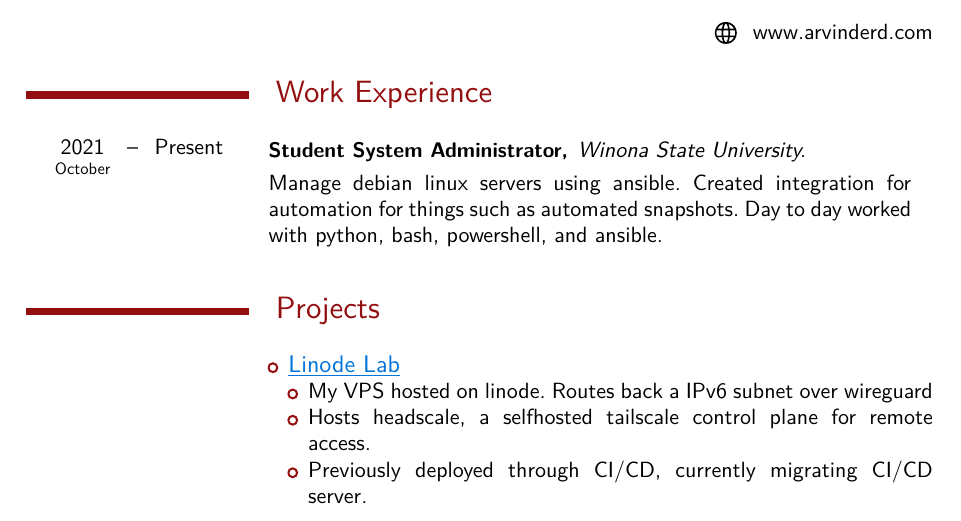
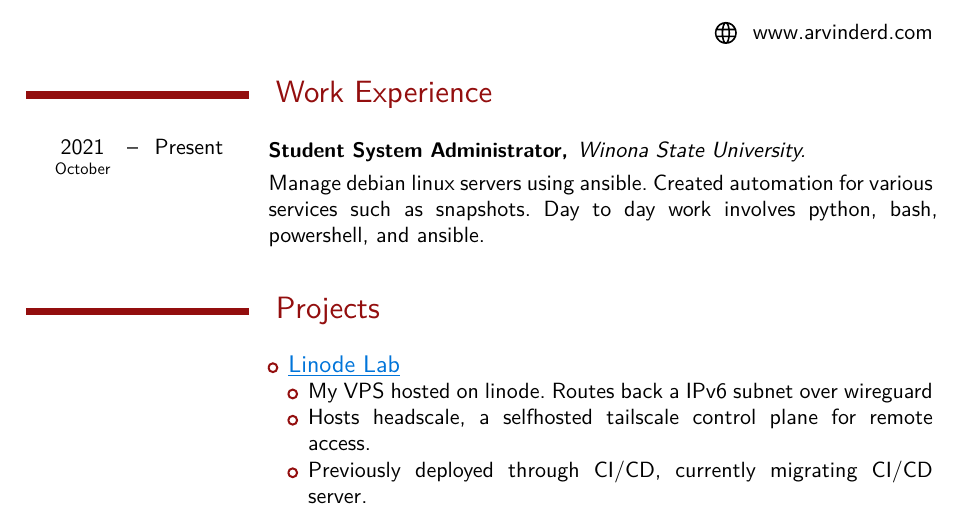
Before and after one commit to awsomearvinder/resume, a Typst document (resume.typ): part of page 1 of 2, cut so that both start at the same text. Compiled offline with Typst 0.15.

Commit message:
fix: rework job description to sound cleaner.

```diff
--- a/resume.typ
+++ b/resume.typ
@@ -19,9 +19,9 @@
 	role: [Student System Administrator],
 	place: "Winona State University",
 )[
-	Manage debian linux servers using ansible. Created integration for
-	automation for things such as automated snapshots. Day to day
-	worked with python, bash, powershell, and ansible.
+	Manage debian linux servers using ansible. Created automation
+	for various services such as snapshots. Day to day
+	work involves python, bash, powershell, and ansible.
 ]
 
 = Projects
```
